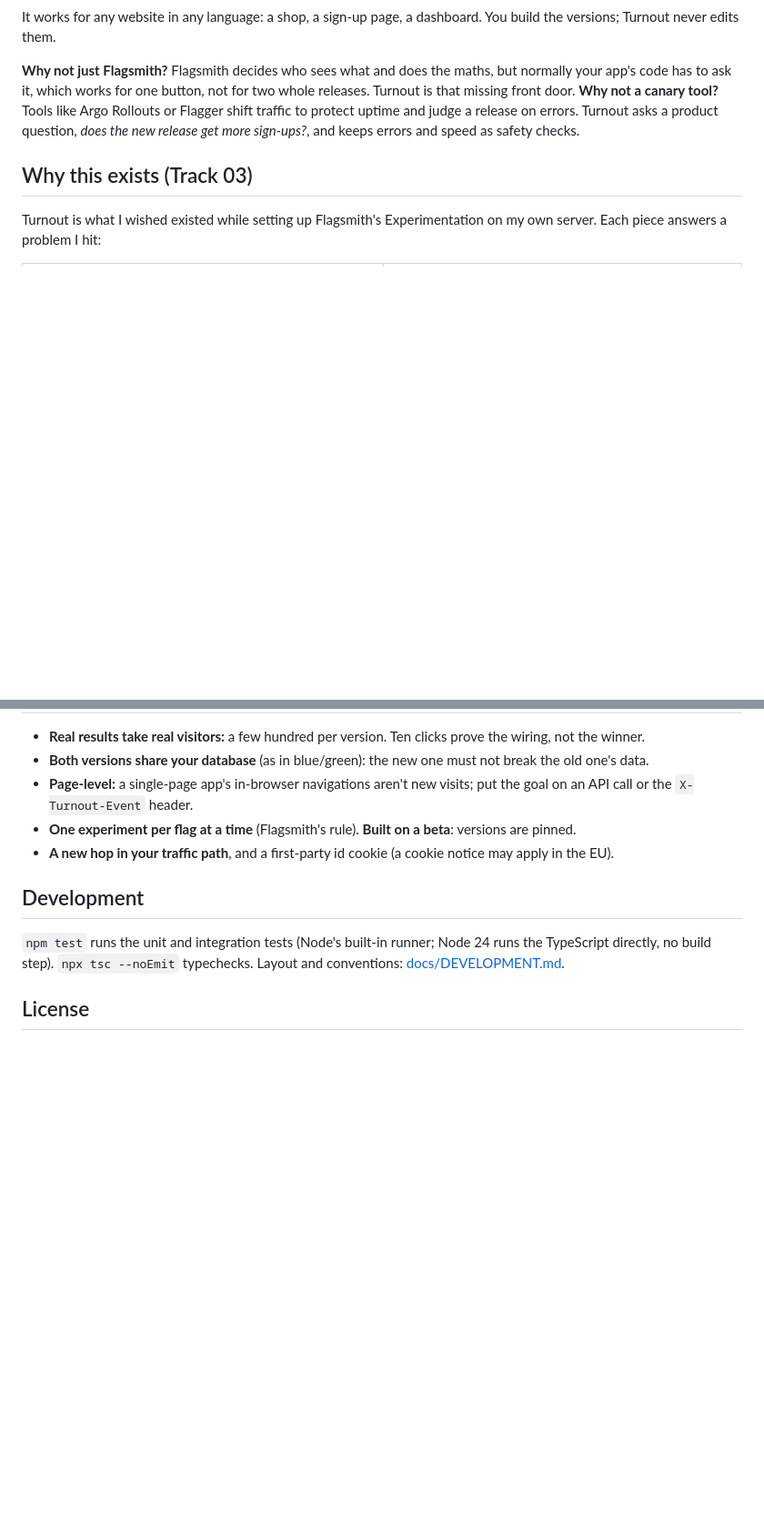
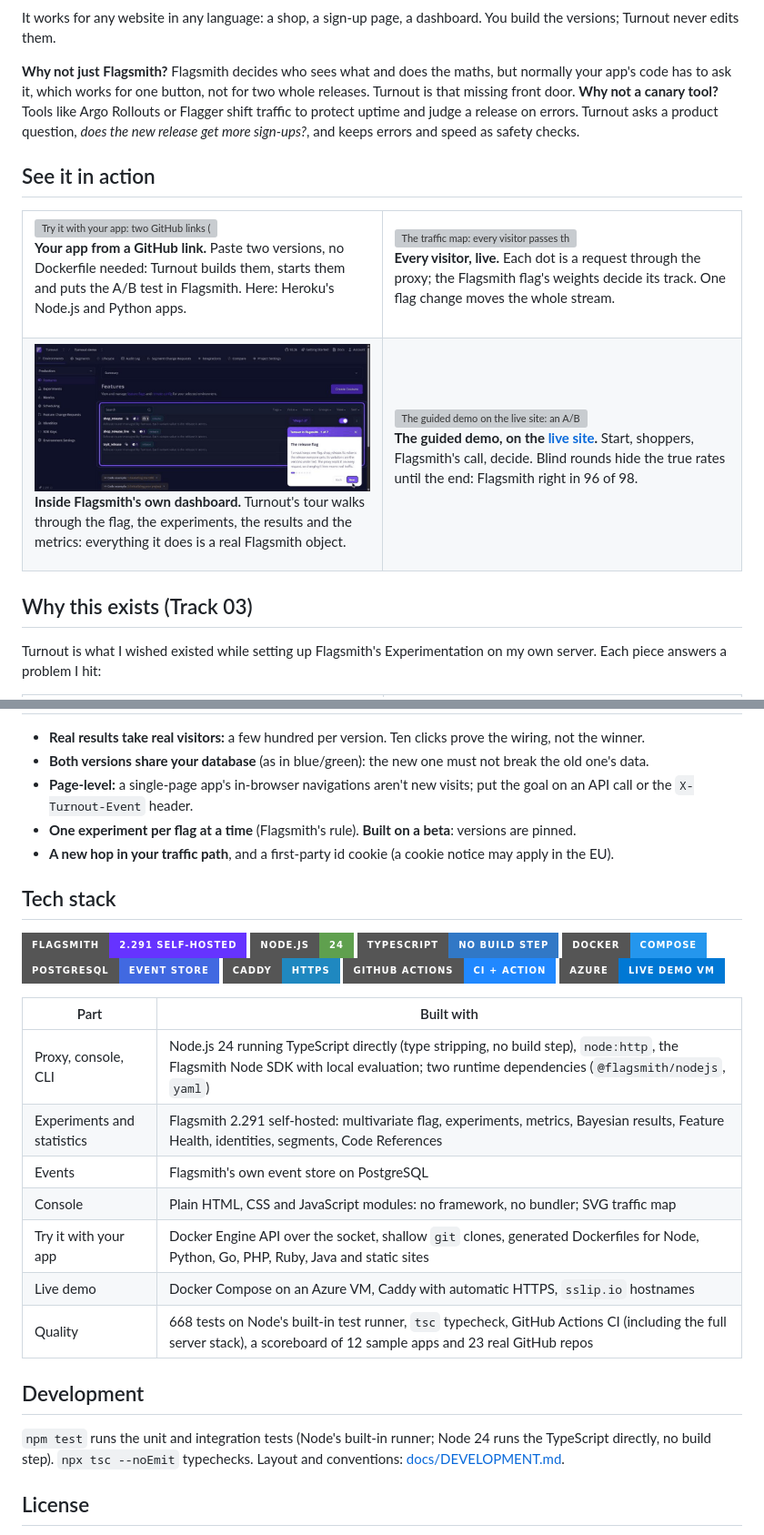
Before and after one commit to tharunkumardeveloper/turnout, a Markdown page: README.md, 2 parts joined by grey strips. Shown at 91% size. Drawn GitHub-style; pictures changed too: docs/images/flagsmith-tour.gif (added); badges without logos; blank space fills up the shorter version; grey boxes are pictures that could not be loaded.

Commit message:
README: three more GIFs and a tech stack with logos; Try it previews show apps that refuse frames
- See it in action: Try it from two GitHub links, the live traffic map, Turnout's tour inside Flagsmith, and the
  guided demo, each recorded from a real run.
- Tech stack: badges with logos and what each part is built with.
- Proof: 23 real repos, 22 of 23 run end to end.
- Try it's preview addresses drop X-Frame-Options and CSP frame-ancestors (local only): a Django app's preview was
  blank (DENY by default). Real visitors' pages are untouched.

Co-Authored-By: Claude Opus 5.5 <noreply@anthropic.com>

```diff
--- a/README.md
+++ b/README.md
@@ -49,6 +49,31 @@ It works for any website in any language: a shop, a sign-up page, a dashboard. Y
 
 **Why not just Flagsmith?** Flagsmith decides who sees what and does the maths, but normally your app's code has to ask it, which works for one button, not for two whole releases. Turnout is that missing front door. **Why not a canary tool?** Tools like Argo Rollouts or Flagger shift traffic to protect uptime and judge a release on errors. Turnout asks a product question, *does the new release get more sign-ups?*, and keeps errors and speed as safety checks.
 
+## See it in action
+
+<table>
+<tr>
+<td width="50%" valign="top">
+<img src="docs/images/try-it.gif" alt="Try it with your app: two GitHub links (Heroku's Node.js and Python getting-started apps, neither with a Dockerfile) pasted as versions A and B; Turnout clones them, writes a Dockerfile for each, starts them and opens the A/B test with both live side by side">
+<p><b>Your app from a GitHub link.</b> Paste two versions, no Dockerfile needed: Turnout builds them, starts them and puts the A/B test in Flagsmith. Here: Heroku's Node.js and Python apps.</p>
+</td>
+<td width="50%" valign="top">
+<img src="docs/images/traffic.gif" alt="The traffic map: every visitor passes through the Turnout proxy, the Flagsmith flag sends each one down the blue (A) or green (B) track, 50/50, and the counters per version climb">
+<p><b>Every visitor, live.</b> Each dot is a request through the proxy; the Flagsmith flag's weights decide its track. One flag change moves the whole stream.</p>
+</td>
+</tr>
+<tr>
+<td width="50%" valign="top">
+<img src="docs/images/flagsmith-tour.gif" alt="Turnout's tour inside Flagsmith's own dashboard: the release flag, the experiments list, an experiment's results and the metrics, each highlighted with what Turnout does there">
+<p><b>Inside Flagsmith's own dashboard.</b> Turnout's tour walks through the flag, the experiments, the results and the metrics: everything it does is a real Flagsmith object.</p>
+</td>
+<td width="50%" valign="top">
+<img src="docs/images/judge-ship.gif" alt="The guided demo on the live site: an A/B/C test, 2,100 shoppers, Flagsmith's verdict and the blind round revealed">
+<p><b>The guided demo, on the <a href="https://172-198-62-67.sslip.io">live site</a>.</b> Start, shoppers, Flagsmith's call, decide. Blind rounds hide the true rates until the end: Flagsmith right in 96 of 98.</p>
+</td>
+</tr>
+</table>
+
 ## Why this exists (Track 03)
 
 Turnout is what I wished existed while setting up Flagsmith's Experimentation on my own server. Each piece answers a problem I hit:
@@ -284,6 +309,29 @@ or, for Caddy, `reverse_proxy 127.0.0.1:8080`. Visitors keep your domain; the co
 - **One experiment per flag at a time** (Flagsmith's rule). **Built on a beta**: versions are pinned.
 - **A new hop in your traffic path**, and a first-party id cookie (a cookie notice may apply in the EU).
 
+## Tech stack
+
+<p>
+<img src="https://img.shields.io/badge/Flagsmith-2.291_self--hosted-6633ff?style=for-the-badge" alt="Flagsmith">
+<img src="https://img.shields.io/badge/Node.js-24-5fa04e?style=for-the-badge&logo=nodedotjs&logoColor=white" alt="Node.js 24">
+<img src="https://img.shields.io/badge/TypeScript-no_build_step-3178c6?style=for-the-badge&logo=typescript&logoColor=white" alt="TypeScript">
+<img src="https://img.shields.io/badge/Docker-Compose-2496ed?style=for-the-badge&logo=docker&logoColor=white" alt="Docker Compose">
+<img src="https://img.shields.io/badge/PostgreSQL-event_store-4169e1?style=for-the-badge&logo=postgresql&logoColor=white" alt="PostgreSQL">
+<img src="https://img.shields.io/badge/Caddy-HTTPS-1f88c0?style=for-the-badge&logo=caddy&logoColor=white" alt="Caddy">
+<img src="https://img.shields.io/badge/GitHub_Actions-CI_%2B_Action-2088ff?style=for-the-badge&logo=githubactions&logoColor=white" alt="GitHub Actions">
+<img src="https://img.shields.io/badge/Azure-live_demo_VM-0078d4?style=for-the-badge" alt="Azure VM">
+</p>
+
+| Part | Built with |
+|---|---|
+| Proxy, console, CLI | Node.js 24 running TypeScript directly (type stripping, no build step), `node:http`, the Flagsmith Node SDK with local evaluation; two runtime dependencies (`@flagsmith/nodejs`, `yaml`) |
+| Experiments and statistics | Flagsmith 2.291 self-hosted: multivariate flag, experiments, metrics, Bayesian results, Feature Health, identities, segments, Code References |
+| Events | Flagsmith's own event store on PostgreSQL |
+| Console | Plain HTML, CSS and JavaScript modules: no framework, no bundler; SVG traffic map |
+| Try it with your app | Docker Engine API over the socket, shallow `git` clones, generated Dockerfiles for Node, Python, Go, PHP, Ruby, Java and static sites |
+| Live demo | Docker Compose on an Azure VM, Caddy with automatic HTTPS, `sslip.io` hostnames |
+| Quality | 668 tests on Node's built-in test runner, `tsc` typecheck, GitHub Actions CI (including the full server stack), a scoreboard of 12 sample apps and 23 real GitHub repos |
+
 ## Development
 
 `npm test` runs the unit and integration tests (Node's built-in runner; Node 24 runs the TypeScript directly, no build step). `npx tsc --noEmit` typechecks. Layout and conventions: [docs/DEVELOPMENT.md](docs/DEVELOPMENT.md).
```
Also changed, not shown: other parts of README.md (+1 -1 lines), 3 other files.
